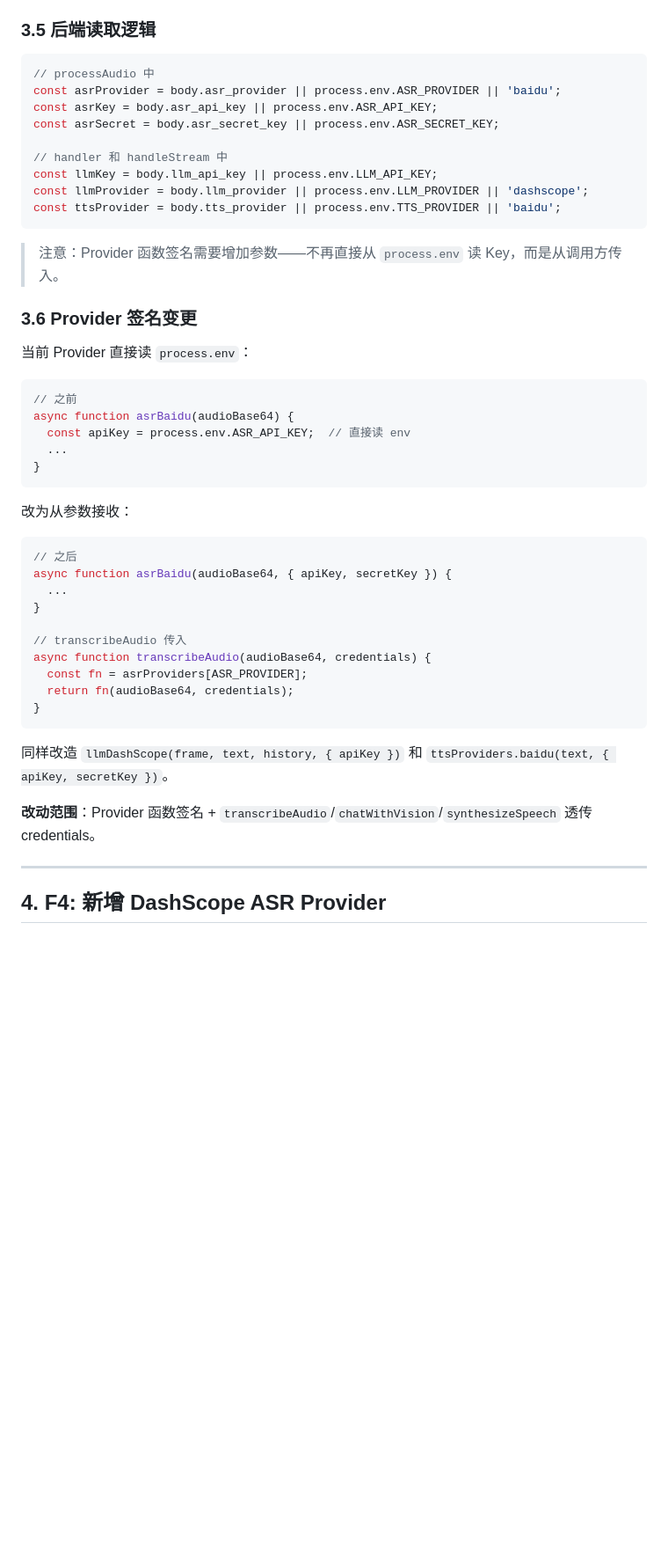
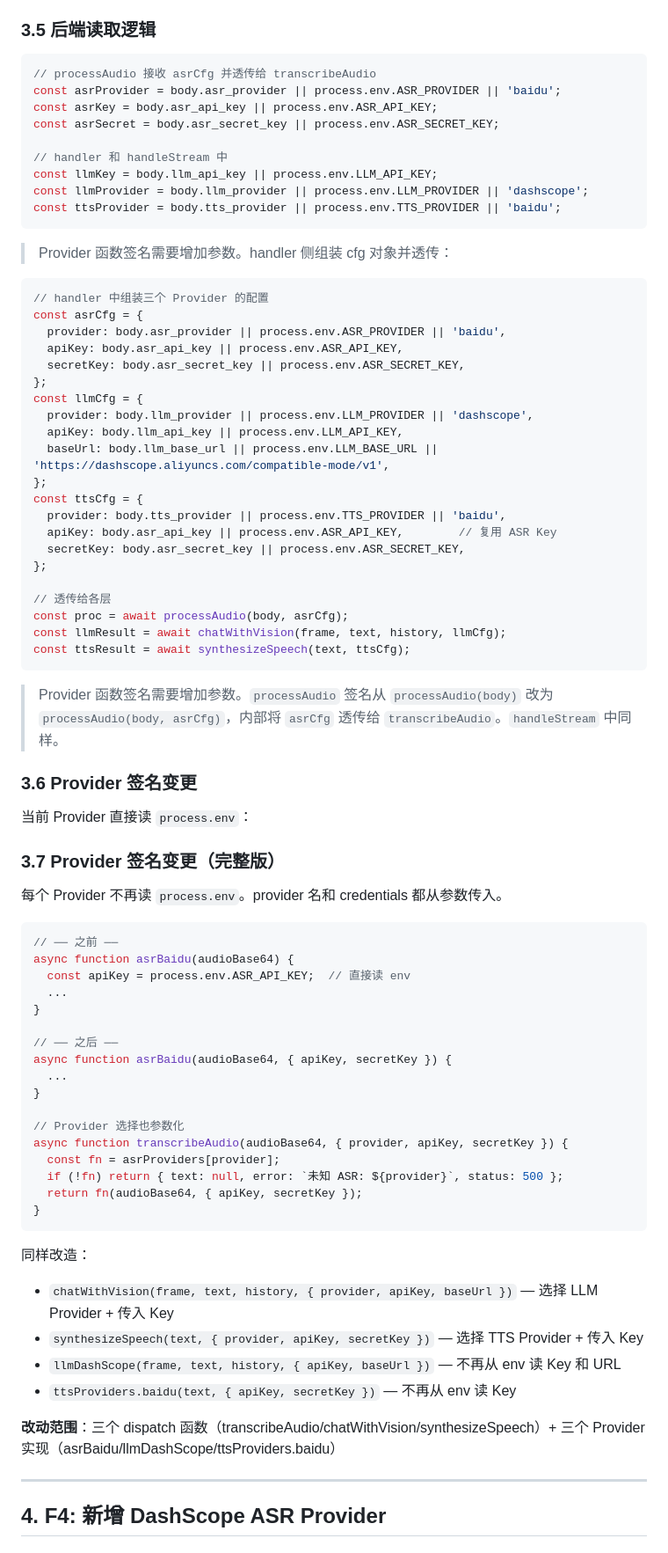
Before and after one commit to Natsuhan727/OmniDeskAI, a Markdown page: PRD-Phase4.md, the part around one of its changes. Shown at 88% size. GitHub-like rendering; blank space fills up the shorter version.

Commit message:
docs: fix Phase 4 PRD — complete credentials flow, provider dispatch decoupling
修复:
- Provider 调度参数化: transcribeAudio(..., {provider, apiKey, secretKey})，不再用模块级常量
- 新增 handler 端 cfg 组装块: asrCfg/llmCfg/ttsCfg 对象构造 + 透传
- processAudio 签名改为 (body, asrCfg)
- /api/config GET 请求放到 method 检查之前，避免 405
- localStorage 安全提醒标注长期应加密

````diff
--- a/PRD-Phase4.md
+++ b/PRD-Phase4.md
@@ -131,7 +140,7 @@ async function handleConfig() {
 ### 3.5 后端读取逻辑
 
 ```js
-// processAudio 中
+// processAudio 接收 asrCfg 并透传给 transcribeAudio
 const asrProvider = body.asr_provider || process.env.ASR_PROVIDER || 'baidu';
 const asrKey = body.asr_api_key || process.env.ASR_API_KEY;
 const asrSecret = body.asr_secret_key || process.env.ASR_SECRET_KEY;
@@ -142,38 +151,69 @@ const llmProvider = body.llm_provider || process.env.LLM_PROVIDER || 'dashscope'
 const ttsProvider = body.tts_provider || process.env.TTS_PROVIDER || 'baidu';
 ```
 
-> 注意：Provider 函数签名需要增加参数——不再直接从 `process.env` 读 Key，而是从调用方传入。
+> Provider 函数签名需要增加参数。handler 侧组装 cfg 对象并透传：
+
+```js
+// handler 中组装三个 Provider 的配置
+const asrCfg = {
+  provider: body.asr_provider || process.env.ASR_PROVIDER || 'baidu',
+  apiKey: body.asr_api_key || process.env.ASR_API_KEY,
+  secretKey: body.asr_secret_key || process.env.ASR_SECRET_KEY,
+};
+const llmCfg = {
+  provider: body.llm_provider || process.env.LLM_PROVIDER || 'dashscope',
+  apiKey: body.llm_api_key || process.env.LLM_API_KEY,
+  baseUrl: body.llm_base_url || process.env.LLM_BASE_URL || 'https://dashscope.aliyuncs.com/compatible-mode/v1',
+};
+const ttsCfg = {
+  provider: body.tts_provider || process.env.TTS_PROVIDER || 'baidu',
+  apiKey: body.asr_api_key || process.env.ASR_API_KEY,        // 复用 ASR Key
+  secretKey: body.asr_secret_key || process.env.ASR_SECRET_KEY,
+};
+
+// 透传给各层
+const proc = await processAudio(body, asrCfg);
+const llmResult = await chatWithVision(frame, text, history, llmCfg);
+const ttsResult = await synthesizeSpeech(text, ttsCfg);
+```
+
+> Provider 函数签名需要增加参数。`processAudio` 签名从 `processAudio(body)` 改为 `processAudio(body, asrCfg)`，内部将 `asrCfg` 透传给 `transcribeAudio`。`handleStream` 中同样。
 
 ### 3.6 Provider 签名变更
 
 当前 Provider 直接读 `process.env`：
 
+### 3.7 Provider 签名变更（完整版）
+
+每个 Provider 不再读 `process.env`。provider 名和 credentials 都从参数传入。
+
 ```js
-// 之前
+// ── 之前 ──
 async function asrBaidu(audioBase64) {
   const apiKey = process.env.ASR_API_KEY;  // 直接读 env
   ...
 }
-```
 
-改为从参数接收：
-
-```js
-// 之后
+// ── 之后 ──
 async function asrBaidu(audioBase64, { apiKey, secretKey }) {
   ...
 }
 
-// transcribeAudio 传入
-async function transcribeAudio(audioBase64, credentials) {
-  const fn = asrProviders[ASR_PROVIDER];
-  return fn(audioBase64, credentials);
+// Provider 选择也参数化
+async function transcribeAudio(audioBase64, { provider, apiKey, secretKey }) {
+  const fn = asrProviders[provider];
+  if (!fn) return { text: null, error: `未知 ASR: ${provider}`, status: 500 };
+  return fn(audioBase64, { apiKey, secretKey });
 }
 ```
 
-同样改造 `llmDashScope(frame, text, history, { apiKey })` 和 `ttsProviders.baidu(text, { apiKey, secretKey })`。
+同样改造：
+- `chatWithVision(frame, text, history, { provider, apiKey, baseUrl })` — 选择 LLM Provider + 传入 Key
+- `synthesizeSpeech(text, { provider, apiKey, secretKey })` — 选择 TTS Provider + 传入 Key
+- `llmDashScope(frame, text, history, { apiKey, baseUrl })` — 不再从 env 读 Key 和 URL
+- `ttsProviders.baidu(text, { apiKey, secretKey })` — 不再从 env 读 Key
 
-**改动范围**：Provider 函数签名 + `transcribeAudio`/`chatWithVision`/`synthesizeSpeech` 透传 credentials。
+**改动范围**：三个 dispatch 函数（transcribeAudio/chatWithVision/synthesizeSpeech）+ 三个 Provider 实现（asrBaidu/llmDashScope/ttsProviders.baidu）
 
 ---
 
````
Also changed, not shown: other parts of PRD-Phase4.md (+20 -4 lines).
